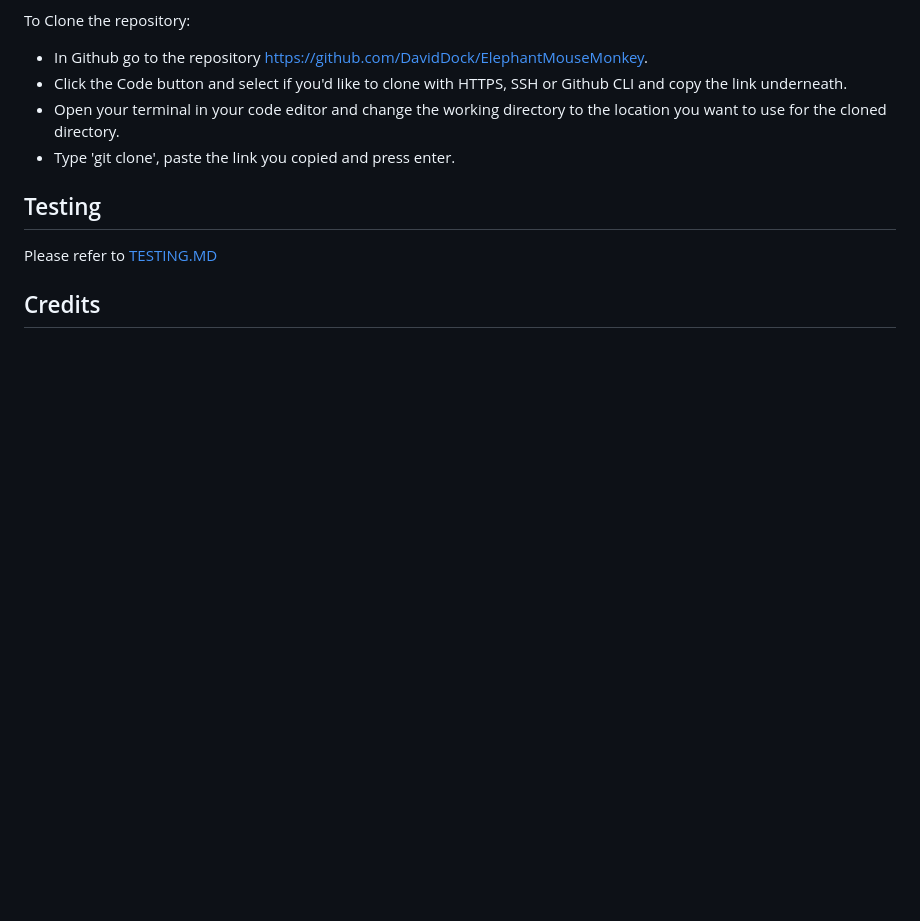
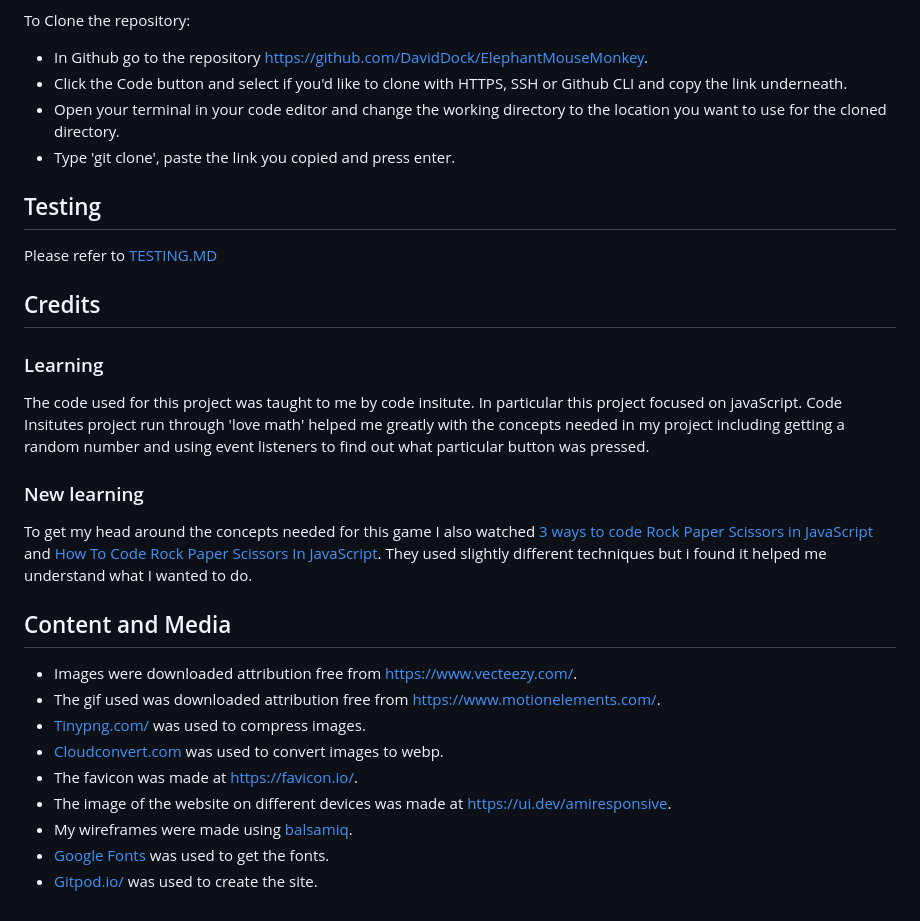
Before and after one commit to DavidDock/ElephantMouseMonkey, a Markdown page: README.md, the part around the change. GitHub-like rendering; blank space fills up the shorter version.

```diff
--- a/README.md
+++ b/README.md
@@ -229,3 +229,25 @@ To Clone the repository:
 Please refer to [TESTING.MD](TESTING.md)
 
 ## Credits
+
+### Learning
+
+The code used for this project was taught to me by code insitute. In particular this project focused on javaScript. Code Insitutes project run through 'love math' helped me greatly with the concepts needed in my project including getting a random number and using event listeners to find out what particular button was pressed.
+
+
+### New learning
+
+To get my head around the concepts needed for this game I also watched [3 ways to code Rock Paper Scissors in JavaScript](https://www.youtube.com/watch?v=RwFeg0cEZvQ) and [How To Code Rock Paper Scissors In JavaScript](https://www.youtube.com/watch?v=1yS-JV4fWqY). They used slightly different techniques but i found it helped me understand what I wanted to do.
+
+
+## Content and Media
+
+* Images were downloaded attribution free from [https://www.vecteezy.com/](https://www.vecteezy.com/).
+* The gif used was downloaded attribution free from [https://www.motionelements.com/](https://www.motionelements.com/).
+* [Tinypng.com/](https://tinypng.com/) was used to compress images.
+* [Cloudconvert.com](https://cloudconvert.com/webp-converter) was used to convert images to webp.
+* The favicon was made at [https://favicon.io/](https://favicon.io/).
+* The image of the website on different devices was made at [https://ui.dev/amiresponsive](https://ui.dev/amiresponsive).
+* My wireframes were made using [balsamiq](https://balsamiq.com/).
+* [Google Fonts](https://fonts.google.com/) was used to get the fonts.
+* [Gitpod.io/](https://gitpod.io/) was used to create the site.
```
